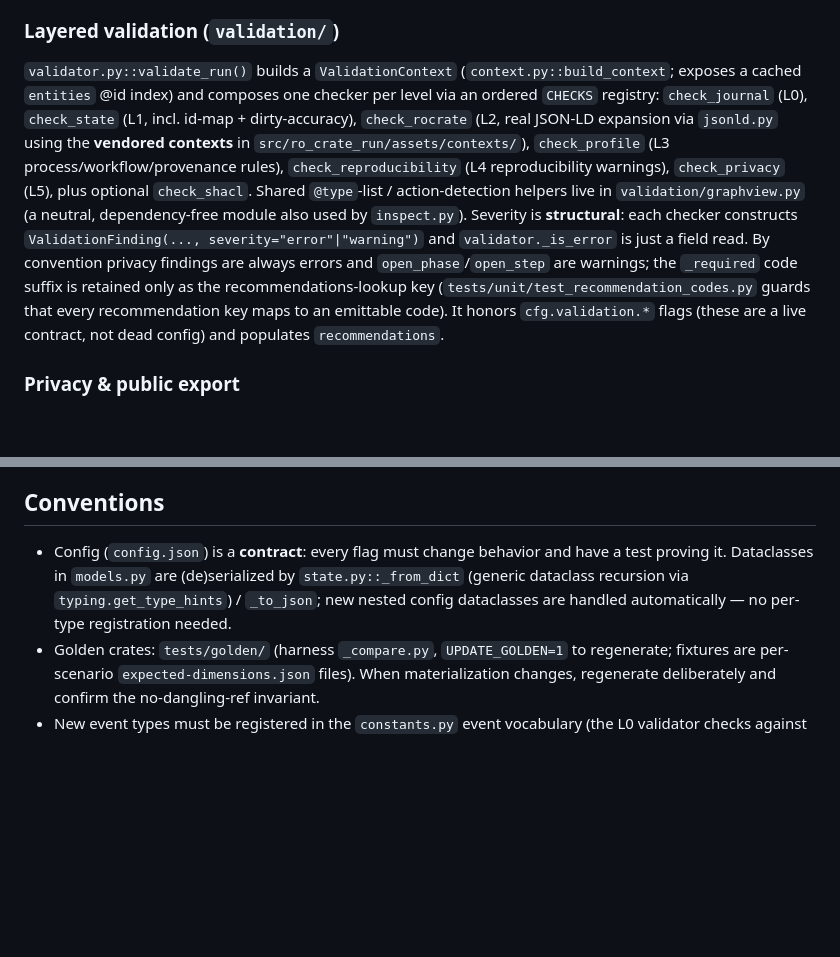
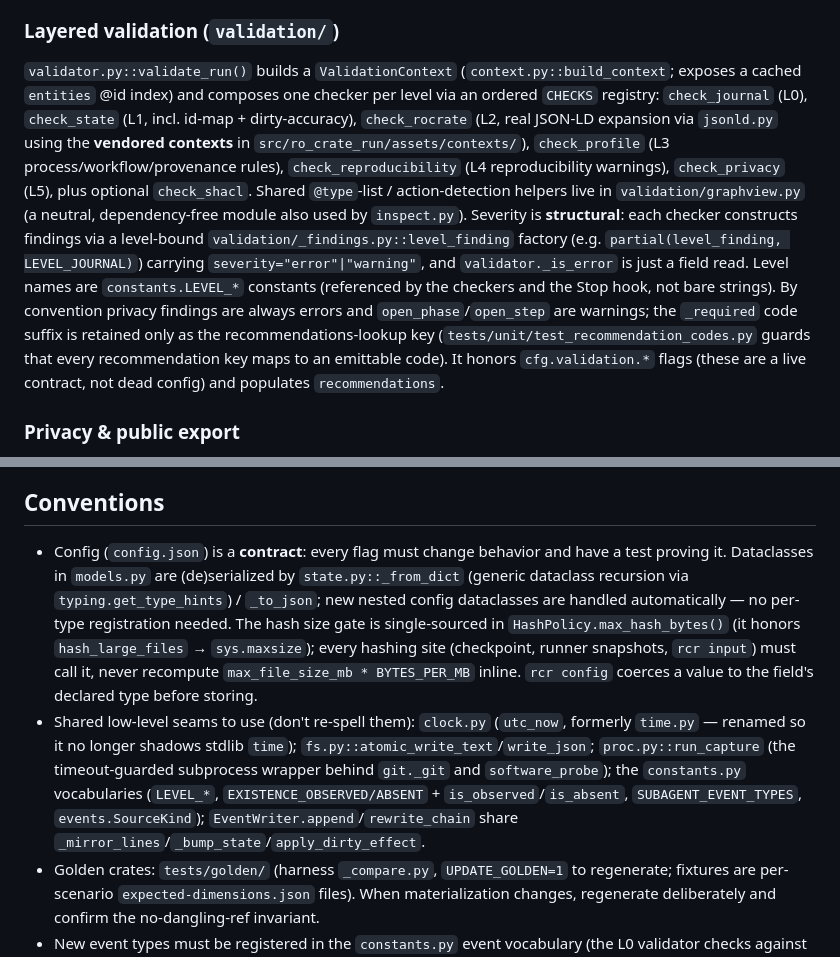
Before and after one commit to SuLab/claude-ro-crate-skill, a Markdown page: CLAUDE.md, 2 parts joined by grey strips. GitHub-like rendering; blank space fills up the shorter version.

```diff
--- a/CLAUDE.md
+++ b/CLAUDE.md
@@ -63,7 +63,7 @@ Everything is an append-only hash chain in `.ro-crate-run/events.ndjson`. Each e
 - Bugs in crate output are almost always in the reducer (`run_model.py`) or a `mapping/` builder, not in stored data.
 
 ### Layered validation (`validation/`)
-`validator.py::validate_run()` builds a `ValidationContext` (`context.py::build_context`; exposes a cached `entities` @id index) and composes one checker per level via an ordered `CHECKS` registry: `check_journal` (L0), `check_state` (L1, incl. id-map + dirty-accuracy), `check_rocrate` (L2, real JSON-LD expansion via `jsonld.py` using the **vendored contexts** in `src/ro_crate_run/assets/contexts/`), `check_profile` (L3 process/workflow/provenance rules), `check_reproducibility` (L4 reproducibility warnings), `check_privacy` (L5), plus optional `check_shacl`. Shared `@type`-list / action-detection helpers live in `validation/graphview.py` (a neutral, dependency-free module also used by `inspect.py`). Severity is **structural**: each checker constructs `ValidationFinding(..., severity="error"|"warning")` and `validator._is_error` is just a field read. By convention privacy findings are always errors and `open_phase`/`open_step` are warnings; the `_required` code suffix is retained only as the recommendations-lookup key (`tests/unit/test_recommendation_codes.py` guards that every recommendation key maps to an emittable code). It honors `cfg.validation.*` flags (these are a live contract, not dead config) and populates `recommendations`.
+`validator.py::validate_run()` builds a `ValidationContext` (`context.py::build_context`; exposes a cached `entities` @id index) and composes one checker per level via an ordered `CHECKS` registry: `check_journal` (L0), `check_state` (L1, incl. id-map + dirty-accuracy), `check_rocrate` (L2, real JSON-LD expansion via `jsonld.py` using the **vendored contexts** in `src/ro_crate_run/assets/contexts/`), `check_profile` (L3 process/workflow/provenance rules), `check_reproducibility` (L4 reproducibility warnings), `check_privacy` (L5), plus optional `check_shacl`. Shared `@type`-list / action-detection helpers live in `validation/graphview.py` (a neutral, dependency-free module also used by `inspect.py`). Severity is **structural**: each checker constructs findings via a level-bound `validation/_findings.py::level_finding` factory (e.g. `partial(level_finding, LEVEL_JOURNAL)`) carrying `severity="error"|"warning"`, and `validator._is_error` is just a field read. Level names are `constants.LEVEL_*` constants (referenced by the checkers and the Stop hook, not bare strings). By convention privacy findings are always errors and `open_phase`/`open_step` are warnings; the `_required` code suffix is retained only as the recommendations-lookup key (`tests/unit/test_recommendation_codes.py` guards that every recommendation key maps to an emittable code). It honors `cfg.validation.*` flags (these are a live contract, not dead config) and populates `recommendations`.
 
 ### Privacy & public export
 Redaction happens **before persistence** (`redaction.py`; custom patterns via `.ro-crate-run/secrets-redaction.json`, `Redactor.from_config`). `export.py::finalize()` for `--public` **stages the whole crate (including any embedded journal) into `staging/export-crate/`, runs the Level-5 gate over the staged dir, and only zips on success** — so prompts/secrets/journal can't leak. `rcr finalize --sign` / `rcr sign` adds an Ed25519 signature (keys in `.ro-crate-run/keys/`, never exported).
@@ -98,7 +98,8 @@ The `rcr` launchers (`skills/.../scripts/rcr`) and the single generic `hooks/roc
 
 ## Conventions
 
-- Config (`config.json`) is a **contract**: every flag must change behavior and have a test proving it. Dataclasses in `models.py` are (de)serialized by `state.py::_from_dict` (generic dataclass recursion via `typing.get_type_hints`) / `_to_json`; new nested config dataclasses are handled automatically — no per-type registration needed.
+- Config (`config.json`) is a **contract**: every flag must change behavior and have a test proving it. Dataclasses in `models.py` are (de)serialized by `state.py::_from_dict` (generic dataclass recursion via `typing.get_type_hints`) / `_to_json`; new nested config dataclasses are handled automatically — no per-type registration needed. The hash size gate is single-sourced in `HashPolicy.max_hash_bytes()` (it honors `hash_large_files` → `sys.maxsize`); every hashing site (checkpoint, runner snapshots, `rcr input`) must call it, never recompute `max_file_size_mb * BYTES_PER_MB` inline. `rcr config` coerces a value to the field's declared type before storing.
+- Shared low-level seams to use (don't re-spell them): `clock.py` (`utc_now`, formerly `time.py` — renamed so it no longer shadows stdlib `time`); `fs.py::atomic_write_text`/`write_json`; `proc.py::run_capture` (the timeout-guarded subprocess wrapper behind `git._git` and `software_probe`); the `constants.py` vocabularies (`LEVEL_*`, `EXISTENCE_OBSERVED/ABSENT` + `is_observed`/`is_absent`, `SUBAGENT_EVENT_TYPES`, `events.SourceKind`); `EventWriter.append`/`rewrite_chain` share `_mirror_lines`/`_bump_state`/`apply_dirty_effect`.
 - Golden crates: `tests/golden/` (harness `_compare.py`, `UPDATE_GOLDEN=1` to regenerate; fixtures are per-scenario `expected-dimensions.json` files). When materialization changes, regenerate deliberately and confirm the no-dangling-ref invariant.
 - New event types must be registered in the `constants.py` event vocabulary (the L0 validator checks against it), and projected by registering a `_reduce_*` in `run_model.py::_PROJECTORS` if they should appear in the crate.
 - Host/OCI/discovery domain helpers extracted from the CLI layer live in `oci.py` (`parse_image_ref`) and `software_probe.py` (`probe_software`/`scan_lockfiles`/`classify_existence`), re-exported from `commands.py` so the CLI bindings are unchanged.
```
Also changed, not shown: other parts of CLAUDE.md (+1 -1 lines), CHANGELOG.md (+20 -0 lines).
